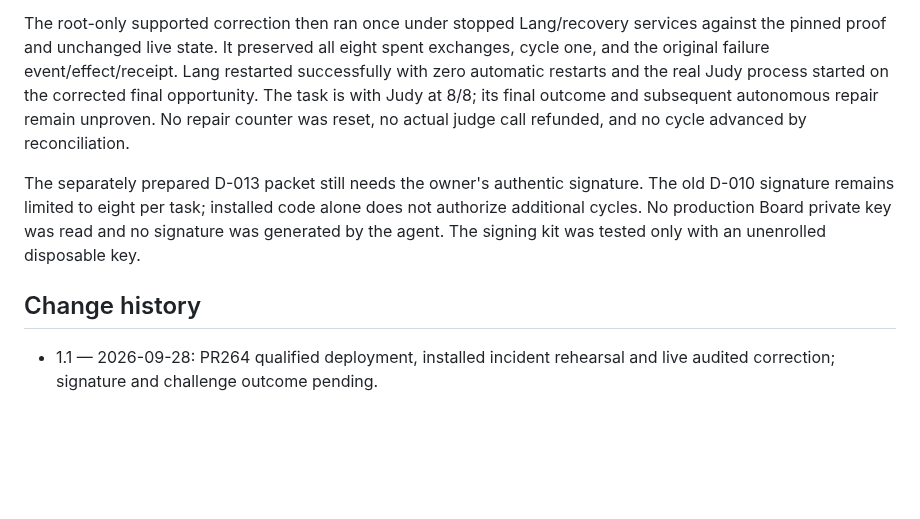
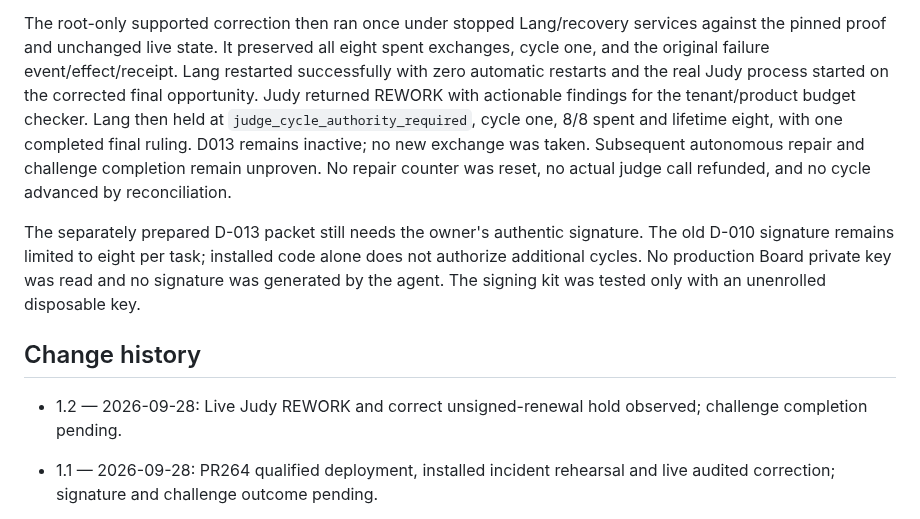
Before and after one commit to turkyildiz/Unilogistix, a Markdown page: evidence/lang-judge-cycles-2026-09-28.md, the part around one of its changes. GitHub-like rendering; blank space fills up the shorter version.

Commit message:
Record live final judge return and unsigned renewal hold

```diff
--- a/evidence/lang-judge-cycles-2026-09-28.md
+++ b/evidence/lang-judge-cycles-2026-09-28.md
@@ -48,8 +48,11 @@ The root-only supported correction then ran once under stopped Lang/recovery
 services against the pinned proof and unchanged live state. It preserved all
 eight spent exchanges, cycle one, and the original failure event/effect/receipt.
 Lang restarted successfully with zero automatic restarts and the real Judy process
-started on the corrected final opportunity. The task is with Judy at 8/8; its
-final outcome and subsequent autonomous repair remain unproven. No repair counter
+started on the corrected final opportunity. Judy returned REWORK with actionable
+findings for the tenant/product budget checker. Lang then held at
+`judge_cycle_authority_required`, cycle one, 8/8 spent and lifetime eight, with
+one completed final ruling. D013 remains inactive; no new exchange was taken.
+Subsequent autonomous repair and challenge completion remain unproven. No repair counter
 was reset, no actual judge call refunded, and no cycle advanced by reconciliation.
 
 The separately prepared D-013 packet still needs the owner's authentic signature.
@@ -60,6 +63,8 @@ with an unenrolled disposable key.
 
 ## Change history
 
+- 1.2 — 2026-09-28: Live Judy REWORK and correct unsigned-renewal hold observed; challenge completion pending.
+
 - 1.1 — 2026-09-28: PR264 qualified deployment, installed incident rehearsal and live audited correction; signature and challenge outcome pending.
 
 - 1.0 — 2026-09-28: Records PR263 release and the discovered preflight incident;
```
Also changed, not shown: other parts of evidence/lang-judge-cycles-2026-09-28.md (+1 -1 lines), CONSTITUTION.md (+5 -2 lines), governance/BOARD_REGISTER.md (+4 -2 lines).
